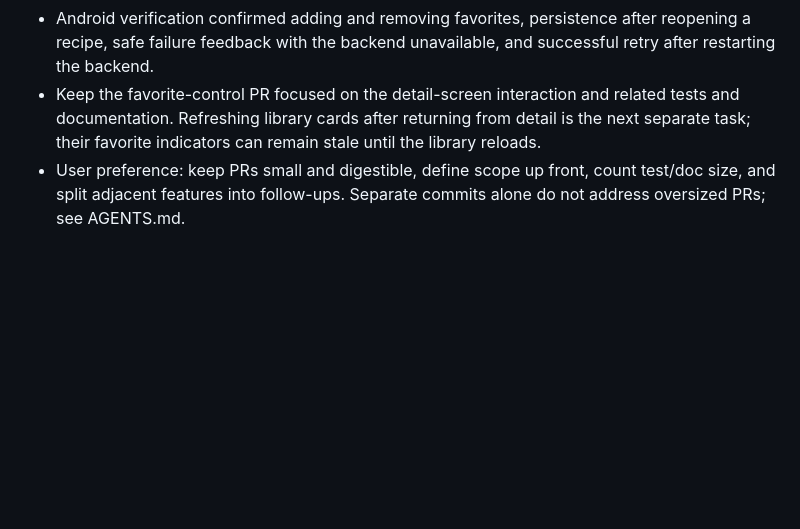
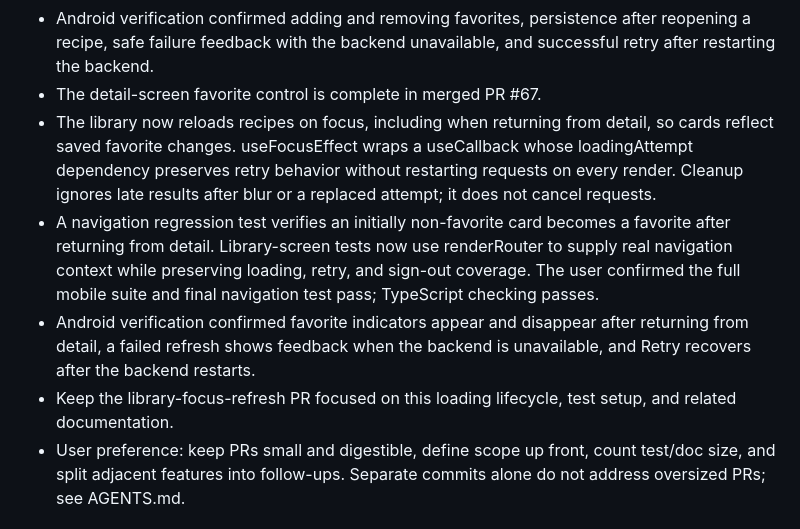
Before and after one commit to ade713/recipe-library, a Markdown page: docs/PROJECT_MEMORY.md, the part around the change. Drawn GitHub-style; blank space fills up the shorter version.

Commit message:
Document recipe library focus refresh

```diff
--- a/docs/PROJECT_MEMORY.md
+++ b/docs/PROJECT_MEMORY.md
@@ -94,7 +94,11 @@ Post-auth follow-up: audit test overlap and repeated frontend constants without
 - The detail screen now provides Add to favorites and Remove from favorites controls. It submits the desired state through updateRecipeFavorite and displays the returned recipe only after success. While saving, the button is disabled and the handler guards against duplicate requests. Failures preserve the saved state, show safe feedback, and re-enable the button; retrying clears the error.
 - Favorite-control tests cover adding, removing, pending protection, failure feedback, and successful retry. The full mobile suite passed with 179 tests across eighteen suites, and TypeScript passed; the user confirmed the final retry assertions also pass.
 - Android verification confirmed adding and removing favorites, persistence after reopening a recipe, safe failure feedback with the backend unavailable, and successful retry after restarting the backend.
-- Keep the favorite-control PR focused on the detail-screen interaction and related tests and documentation. Refreshing library cards after returning from detail is the next separate task; their favorite indicators can remain stale until the library reloads.
+- The detail-screen favorite control is complete in merged PR #67.
+- The library now reloads recipes on focus, including when returning from detail, so cards reflect saved favorite changes. useFocusEffect wraps a useCallback whose loadingAttempt dependency preserves retry behavior without restarting requests on every render. Cleanup ignores late results after blur or a replaced attempt; it does not cancel requests.
+- A navigation regression test verifies an initially non-favorite card becomes a favorite after returning from detail. Library-screen tests now use renderRouter to supply real navigation context while preserving loading, retry, and sign-out coverage. The user confirmed the full mobile suite and final navigation test pass; TypeScript checking passes.
+- Android verification confirmed favorite indicators appear and disappear after returning from detail, a failed refresh shows feedback when the backend is unavailable, and Retry recovers after the backend restarts.
+- Keep the library-focus-refresh PR focused on this loading lifecycle, test setup, and related documentation.
 - User preference: keep PRs small and digestible, define scope up front, count test/doc size, and split adjacent features into follow-ups. Separate commits alone do not address oversized PRs; see AGENTS.md.
 
 ## UI exploration
```
